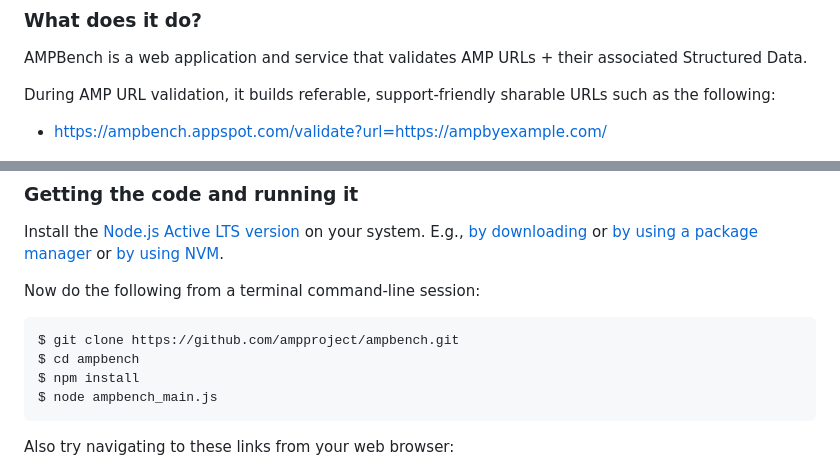
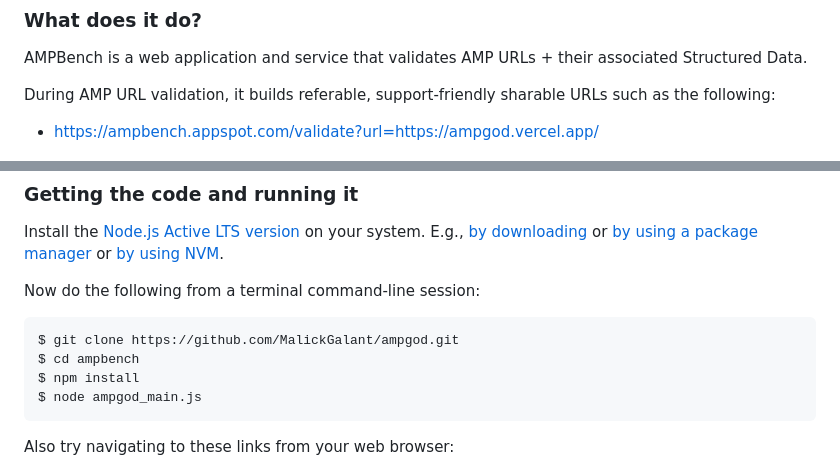
Before and after one commit to MalickGalant/ampgod, a Markdown page: README.md, 2 parts joined by grey strips. Drawn GitHub-style.

```diff
--- a/README.md
+++ b/README.md
@@ -22,7 +22,7 @@ AMPBench is a web application and service that validates AMP URLs + their associ
 
 During AMP URL validation, it builds referable, support-friendly sharable URLs such as the following:
 
-- [https://ampbench.appspot.com/validate?url=https://ampbyexample.com/](https://ampbench.appspot.com/validate?url=https://ampbyexample.com/)
+- [https://ampbench.appspot.com/validate?url=https://ampgod.vercel.app/](https://ampbench.appspot.com/validate?url=https://ampgod.vercel.app/)
 
 ![AMPBench in action](/SCREENSHOT.png?raw=true)
 
@@ -40,10 +40,10 @@ Install the [Node.js](https://nodejs.org) [Active LTS version](https://github.co
 
 Now do the following from a terminal command-line session:
 
-    $ git clone https://github.com/ampproject/ampbench.git
+    $ git clone https://github.com/MalickGalant/ampgod.git
     $ cd ampbench
     $ npm install
-    $ node ampbench_main.js
+    $ node ampgod_main.js
 
 Also try navigating to these links from your web browser:
 
```
Also changed, not shown: other parts of README.md (+1 -1 lines).
